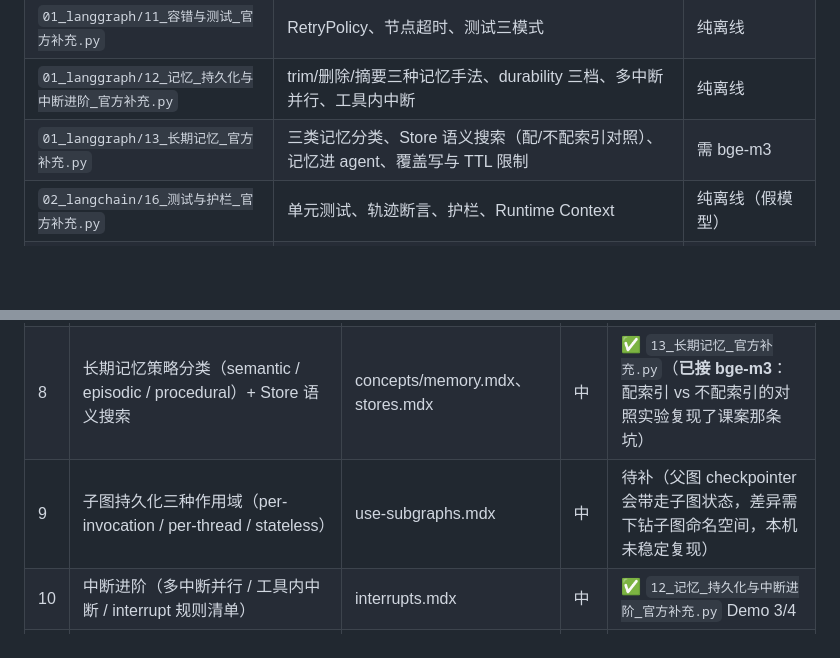
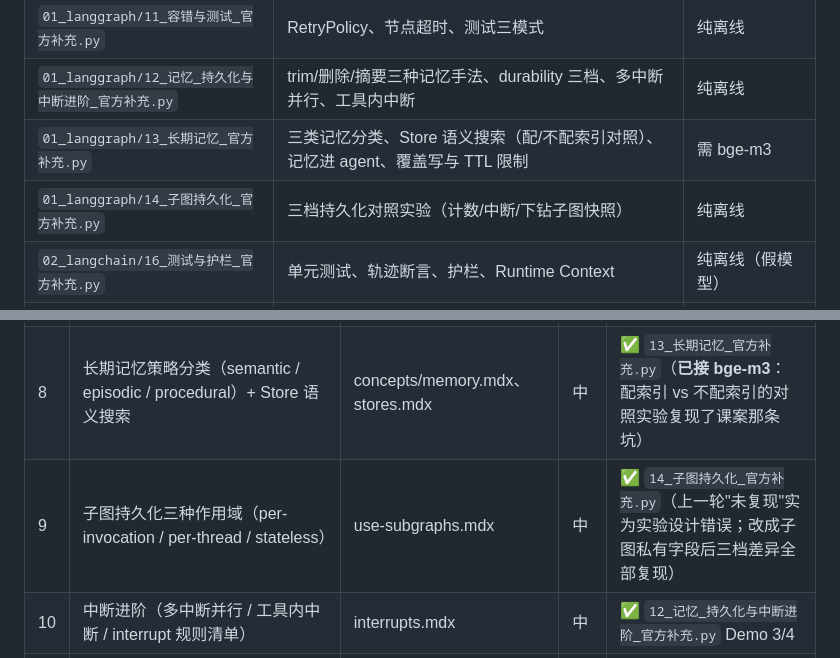
Before and after one commit to qianxi-00/JXSD, a Markdown page: Agent/官方文档缺口对照.md, 2 parts joined by grey strips. Drawn GitHub-style; blank space fills up the shorter version.

```diff
--- a/Agent/官方文档缺口对照.md
+++ b/Agent/官方文档缺口对照.md
@@ -25,6 +25,7 @@
 | `01_langgraph/11_容错与测试_官方补充.py` | RetryPolicy、节点超时、测试三模式 | 纯离线 |
 | `01_langgraph/12_记忆_持久化与中断进阶_官方补充.py` | trim/删除/摘要三种记忆手法、durability 三档、多中断并行、工具内中断 | 纯离线 |
 | `01_langgraph/13_长期记忆_官方补充.py` | 三类记忆分类、Store 语义搜索（配/不配索引对照）、记忆进 agent、覆盖写与 TTL 限制 | 需 bge-m3 |
+| `01_langgraph/14_子图持久化_官方补充.py` | 三档持久化对照实验（计数/中断/下钻子图快照） | 纯离线 |
 | `02_langchain/16_测试与护栏_官方补充.py` | 单元测试、轨迹断言、护栏、Runtime Context | 纯离线（假模型） |
 | `02_langchain/17_Skills渐进披露_官方补充.py` | Skills 工具化加载 + 引用感知（两级披露） | 需真实模型 |
 | `02_langchain/18_自定义工作流_官方补充.py` | agent 当节点、三节点 RAG 工作流、条件边循环 | 需真实模型 |
@@ -68,7 +69,7 @@
 | 6 | 测试三模式（整图 / 单节点 / 部分执行） | test.mdx | 高 | ✅ 同上 |
 | 7 | 短期记忆的上下文管理（trim_messages / RemoveMessage / summarize 节点） | add-memory.mdx | 中 | ✅ `12_记忆_持久化与中断进阶_官方补充.py` Demo 1 |
 | 8 | 长期记忆策略分类（semantic / episodic / procedural）+ Store 语义搜索 | concepts/memory.mdx、stores.mdx | 中 | ✅ `13_长期记忆_官方补充.py`（**已接 bge-m3**：配索引 vs 不配索引的对照实验复现了课案那条坑） |
-| 9 | 子图持久化三种作用域（per-invocation / per-thread / stateless） | use-subgraphs.mdx | 中 | 待补（父图 checkpointer 会带走子图状态，差异需下钻子图命名空间，本机未稳定复现） |
+| 9 | 子图持久化三种作用域（per-invocation / per-thread / stateless） | use-subgraphs.mdx | 中 | ✅ `14_子图持久化_官方补充.py`（上一轮"未复现"实为实验设计错误；改成子图私有字段后三档差异全部复现） |
 | 10 | 中断进阶（多中断并行 / 工具内中断 / interrupt 规则清单） | interrupts.mdx | 中 | ✅ `12_记忆_持久化与中断进阶_官方补充.py` Demo 3/4 |
 | 11 | Durability modes（exit/async/sync）与自定义 checkpointer | checkpointers.mdx | 中 | ✅ 同文件 Demo 2（exit 只写 1 个检查点，sync/async 写 5 个） |
 | 12 | 可观测性与本地开发服务器（LangSmith trace / langgraph dev / Studio） | observability.mdx、local-server.mdx | 中低 | 待补（要外部账号） |
```
Also changed, not shown: Agent/README.md (+1 -0 lines).
